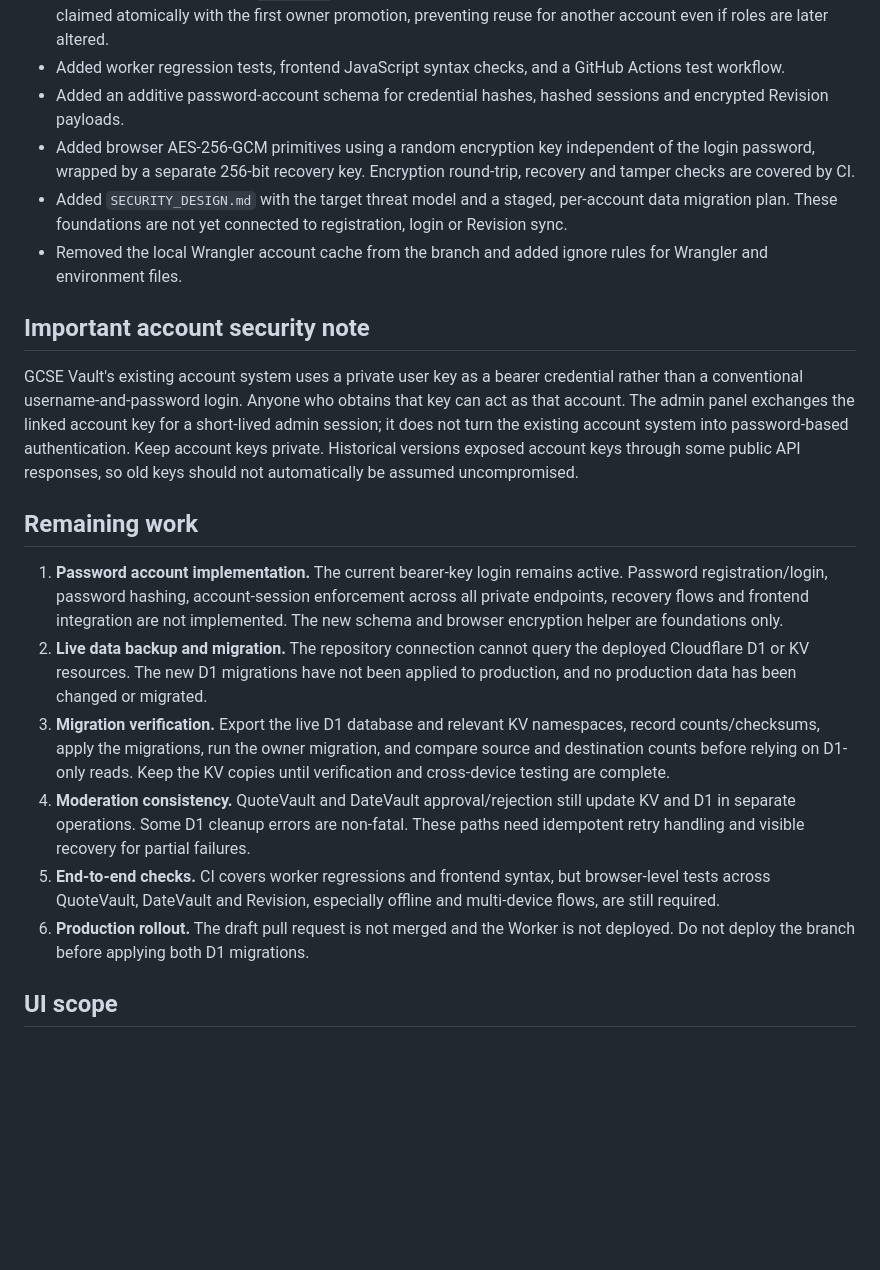
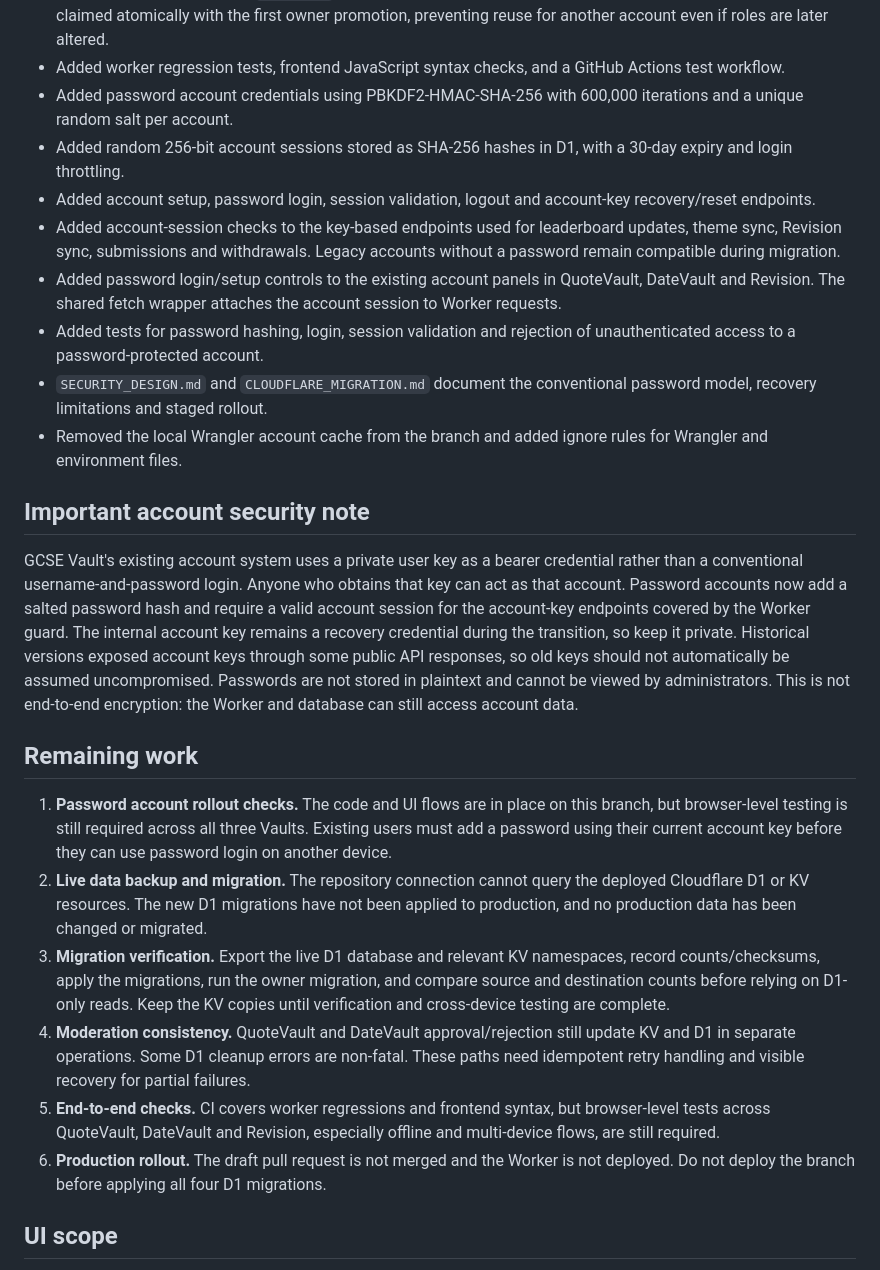
Before and after one commit to Blagos1195/GcseVault, a Markdown page: AUDIT.md, the part around the change. Rendered like a GitHub page; blank space fills up the shorter version.

Commit message:
Update audit with password account implementation

```diff
--- a/AUDIT.md
+++ b/AUDIT.md
@@ -27,23 +27,27 @@
 - Admin access uses account roles: one owner can grant or remove admin access. Admins can moderate but cannot manage roles.
 - Admin sessions use random tokens in request headers, expire after eight hours, and are checked against the current account role on each request. The old shared-password admin login and token-in-query/body paths have been removed. The existing `ADMIN_KEY` is used only for initial owner setup. A permanent D1 setup lock is claimed atomically with the first owner promotion, preventing reuse for another account even if roles are later altered.
 - Added worker regression tests, frontend JavaScript syntax checks, and a GitHub Actions test workflow.
-- Added an additive password-account schema for credential hashes, hashed sessions and encrypted Revision payloads.
-- Added browser AES-256-GCM primitives using a random encryption key independent of the login password, wrapped by a separate 256-bit recovery key. Encryption round-trip, recovery and tamper checks are covered by CI.
-- Added `SECURITY_DESIGN.md` with the target threat model and a staged, per-account data migration plan. These foundations are not yet connected to registration, login or Revision sync.
+- Added password account credentials using PBKDF2-HMAC-SHA-256 with 600,000 iterations and a unique random salt per account.
+- Added random 256-bit account sessions stored as SHA-256 hashes in D1, with a 30-day expiry and login throttling.
+- Added account setup, password login, session validation, logout and account-key recovery/reset endpoints.
+- Added account-session checks to the key-based endpoints used for leaderboard updates, theme sync, Revision sync, submissions and withdrawals. Legacy accounts without a password remain compatible during migration.
+- Added password login/setup controls to the existing account panels in QuoteVault, DateVault and Revision. The shared fetch wrapper attaches the account session to Worker requests.
+- Added tests for password hashing, login, session validation and rejection of unauthenticated access to a password-protected account.
+- `SECURITY_DESIGN.md` and `CLOUDFLARE_MIGRATION.md` document the conventional password model, recovery limitations and staged rollout.
 - Removed the local Wrangler account cache from the branch and added ignore rules for Wrangler and environment files.
 
 ## Important account security note
 
-GCSE Vault's existing account system uses a private user key as a bearer credential rather than a conventional username-and-password login. Anyone who obtains that key can act as that account. The admin panel exchanges the linked account key for a short-lived admin session; it does not turn the existing account system into password-based authentication. Keep account keys private. Historical versions exposed account keys through some public API responses, so old keys should not automatically be assumed uncompromised.
+GCSE Vault's existing account system uses a private user key as a bearer credential rather than a conventional username-and-password login. Anyone who obtains that key can act as that account. Password accounts now add a salted password hash and require a valid account session for the account-key endpoints covered by the Worker guard. The internal account key remains a recovery credential during the transition, so keep it private. Historical versions exposed account keys through some public API responses, so old keys should not automatically be assumed uncompromised. Passwords are not stored in plaintext and cannot be viewed by administrators. This is not end-to-end encryption: the Worker and database can still access account data.
 
 ## Remaining work
 
-1. **Password account implementation.** The current bearer-key login remains active. Password registration/login, password hashing, account-session enforcement across all private endpoints, recovery flows and frontend integration are not implemented. The new schema and browser encryption helper are foundations only.
+1. **Password account rollout checks.** The code and UI flows are in place on this branch, but browser-level testing is still required across all three Vaults. Existing users must add a password using their current account key before they can use password login on another device.
 2. **Live data backup and migration.** The repository connection cannot query the deployed Cloudflare D1 or KV resources. The new D1 migrations have not been applied to production, and no production data has been changed or migrated.
-2. **Migration verification.** Export the live D1 database and relevant KV namespaces, record counts/checksums, apply the migrations, run the owner migration, and compare source and destination counts before relying on D1-only reads. Keep the KV copies until verification and cross-device testing are complete.
-3. **Moderation consistency.** QuoteVault and DateVault approval/rejection still update KV and D1 in separate operations. Some D1 cleanup errors are non-fatal. These paths need idempotent retry handling and visible recovery for partial failures.
-4. **End-to-end checks.** CI covers worker regressions and frontend syntax, but browser-level tests across QuoteVault, DateVault and Revision, especially offline and multi-device flows, are still required.
-5. **Production rollout.** The draft pull request is not merged and the Worker is not deployed. Do not deploy the branch before applying both D1 migrations.
+3. **Migration verification.** Export the live D1 database and relevant KV namespaces, record counts/checksums, apply the migrations, run the owner migration, and compare source and destination counts before relying on D1-only reads. Keep the KV copies until verification and cross-device testing are complete.
+4. **Moderation consistency.** QuoteVault and DateVault approval/rejection still update KV and D1 in separate operations. Some D1 cleanup errors are non-fatal. These paths need idempotent retry handling and visible recovery for partial failures.
+5. **End-to-end checks.** CI covers worker regressions and frontend syntax, but browser-level tests across QuoteVault, DateVault and Revision, especially offline and multi-device flows, are still required.
+6. **Production rollout.** The draft pull request is not merged and the Worker is not deployed. Do not deploy the branch before applying all four D1 migrations.
 
 ## UI scope
 
```
